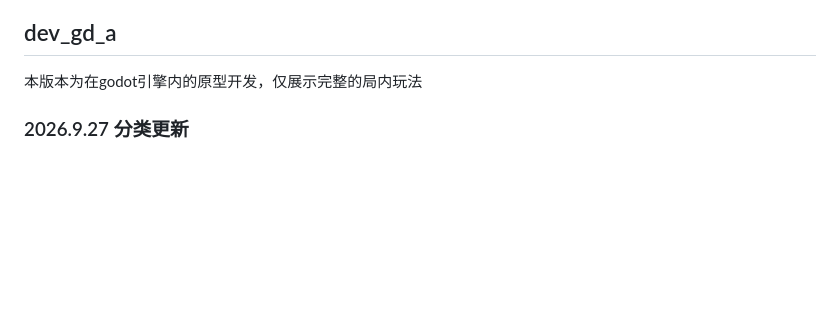
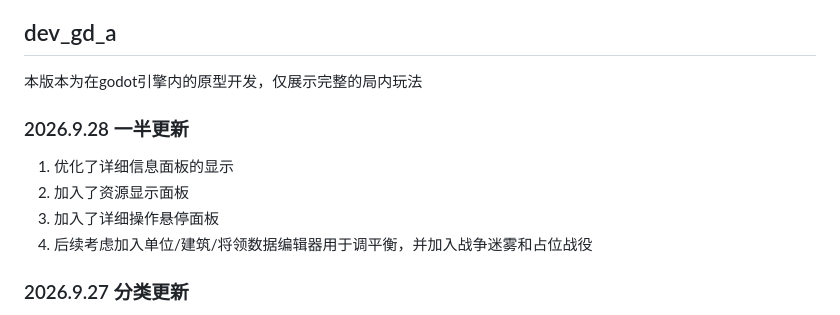
Before and after one commit to 0verDay/daeem, a Markdown page: README.md, the part around the change. Rendered like a GitHub page; blank space fills up the shorter version.

```diff
--- a/README.md
+++ b/README.md
@@ -13,6 +13,13 @@ Dynasty And Empire : Eastern March
 ## dev_gd_a
 
 本版本为在godot引擎内的原型开发，仅展示完整的局内玩法
+
+### 2026.9.28 一半更新
+
+1. 优化了详细信息面板的显示
+2. 加入了资源显示面板
+3. 加入了详细操作悬停面板
+4. 后续考虑加入单位/建筑/将领数据编辑器用于调平衡，并加入战争迷雾和占位战役
 
 ### 2026.9.27 分类更新
 
```
